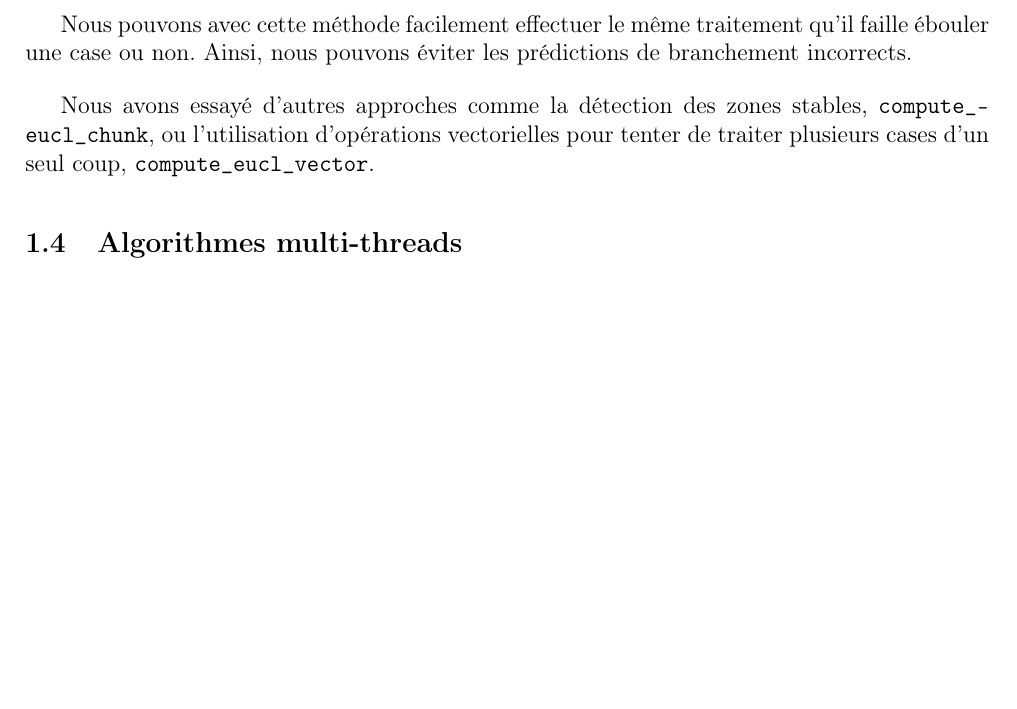
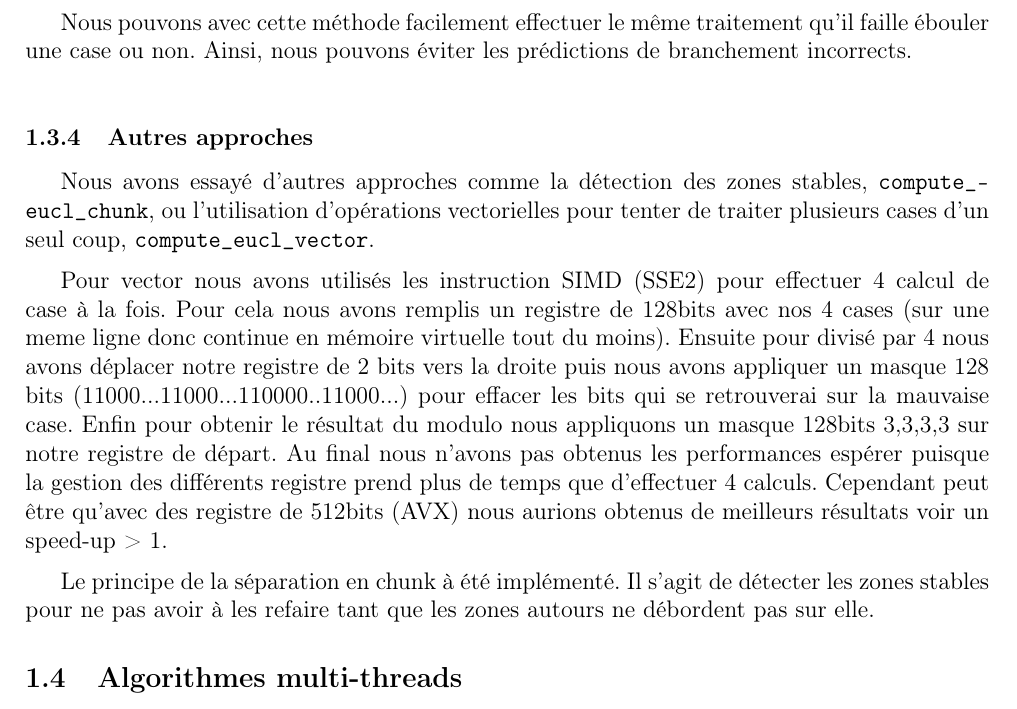
Before and after one commit to La-Loutre/projet-pmg, a LaTeX document (rapport/main.tex, which reads rapport/choix.tex): part of page 4 of 12 before the commit and part of page 4 of 13 after it, cut so that both start at the same text, the shorter picture padded with empty space. Compiled offline with pdfLaTeX.

Commit message:
changement rapport

```diff
--- a/rapport/choix.tex
+++ b/rapport/choix.tex
@@ -78,11 +78,31 @@ traitement qu'il faille ébouler une case ou non. Ainsi, nous pouvons
 éviter les prédictions de branchement incorrects.
 \bigskip
 
+\subsubsection{Autres approches}
 Nous avons essayé d'autres approches comme la détection des zones
 stables, \texttt{compute\_\-eucl\_\-chunk}, ou l'utilisation
 d'opérations vectorielles pour tenter de traiter plusieurs cases d'un
 seul coup, \texttt{compute\_\-eucl\_\-vector}.
 \medskip
+
+Pour vector nous avons utilisés les instruction SIMD (SSE2) pour
+effectuer 4 calcul de case à la fois. Pour cela nous avons remplis un
+registre de 128bits avec nos 4 cases (sur une meme ligne donc continue
+en mémoire virtuelle tout du moins). Ensuite pour divisé par 4 nous
+avons déplacer notre registre de 2 bits vers la droite puis nous avons
+appliquer un masque 128 bits (11000...11000...110000..11000...) pour
+effacer les bits qui se retrouverai sur la mauvaise case.
+Enfin pour obtenir le résultat du modulo nous appliquons un masque
+128bits {3,3,3,3} sur notre registre de départ.
+Au final nous n'avons pas obtenus les performances espérer puisque
+la gestion des différents registre prend plus de temps que d'effectuer
+4 calculs. Cependant peut être qu'avec des registre de 512bits (AVX)
+nous aurions obtenus de meilleurs résultats voir un speed-up > 1.
+\medskip
+
+Le principe de la séparation en chunk à été implémenté. Il s'agit
+de détecter les zones stables pour ne pas avoir à les refaire tant
+que les zones autours ne débordent pas sur elle.
 
 \subsection{Algorithmes multi-threads}
 
```
